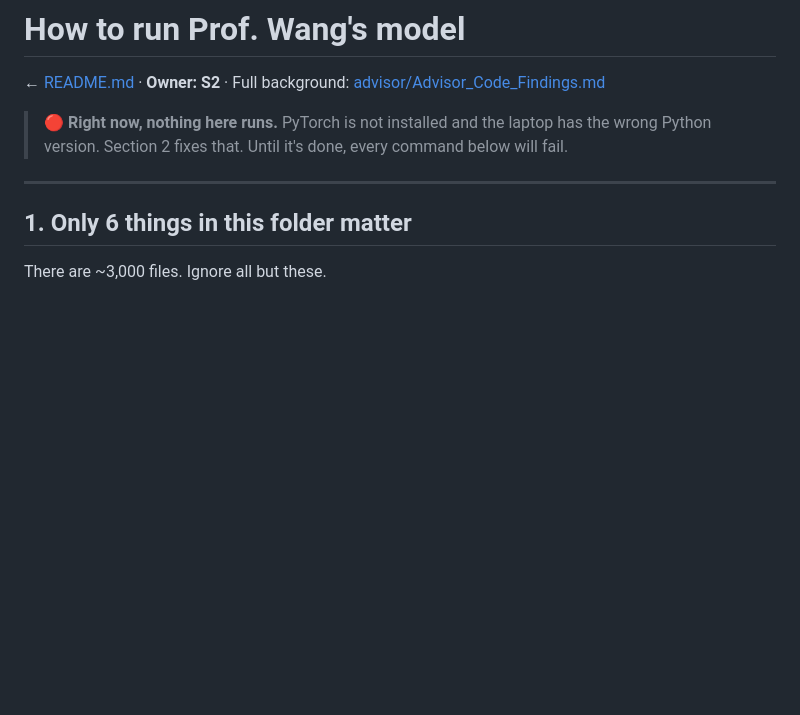
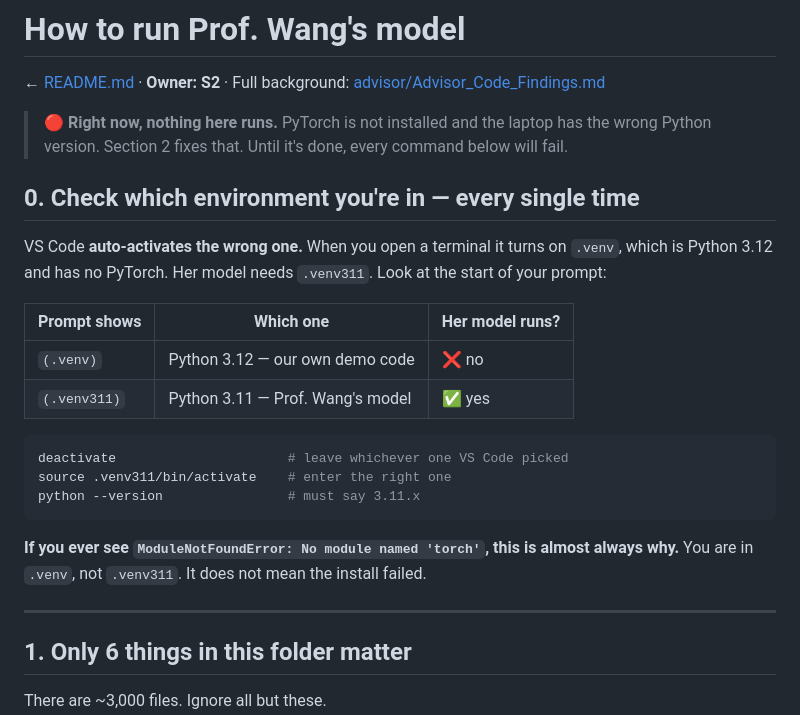
Before and after one commit to thegeostar/oceaneye, a Markdown page: software/advisor_code/HOW_TO_RUN.md, the part around the change. Rendered like a GitHub page; blank space fills up the shorter version.

Commit message:
Warn that VS Code auto-activates the wrong venv
Co-Authored-By: Claude <noreply@anthropic.com>

````diff
--- a/software/advisor_code/HOW_TO_RUN.md
+++ b/software/advisor_code/HOW_TO_RUN.md
@@ -4,6 +4,25 @@
 
 > 🔴 **Right now, nothing here runs.** PyTorch is not installed and the laptop has the wrong
 > Python version. Section 2 fixes that. Until it's done, every command below will fail.
+
+## 0. Check which environment you're in — every single time
+
+VS Code **auto-activates the wrong one.** When you open a terminal it turns on `.venv`, which
+is Python 3.12 and has no PyTorch. Her model needs `.venv311`. Look at the start of your prompt:
+
+| Prompt shows | Which one | Her model runs? |
+|---|---|---|
+| `(.venv)` | Python 3.12 — our own demo code | ❌ no |
+| `(.venv311)` | Python 3.11 — Prof. Wang's model | ✅ yes |
+
+```bash
+deactivate                      # leave whichever one VS Code picked
+source .venv311/bin/activate    # enter the right one
+python --version                # must say 3.11.x
+```
+
+**If you ever see `ModuleNotFoundError: No module named 'torch'`, this is almost always why.**
+You are in `.venv`, not `.venv311`. It does not mean the install failed.
 
 ---
 
````
